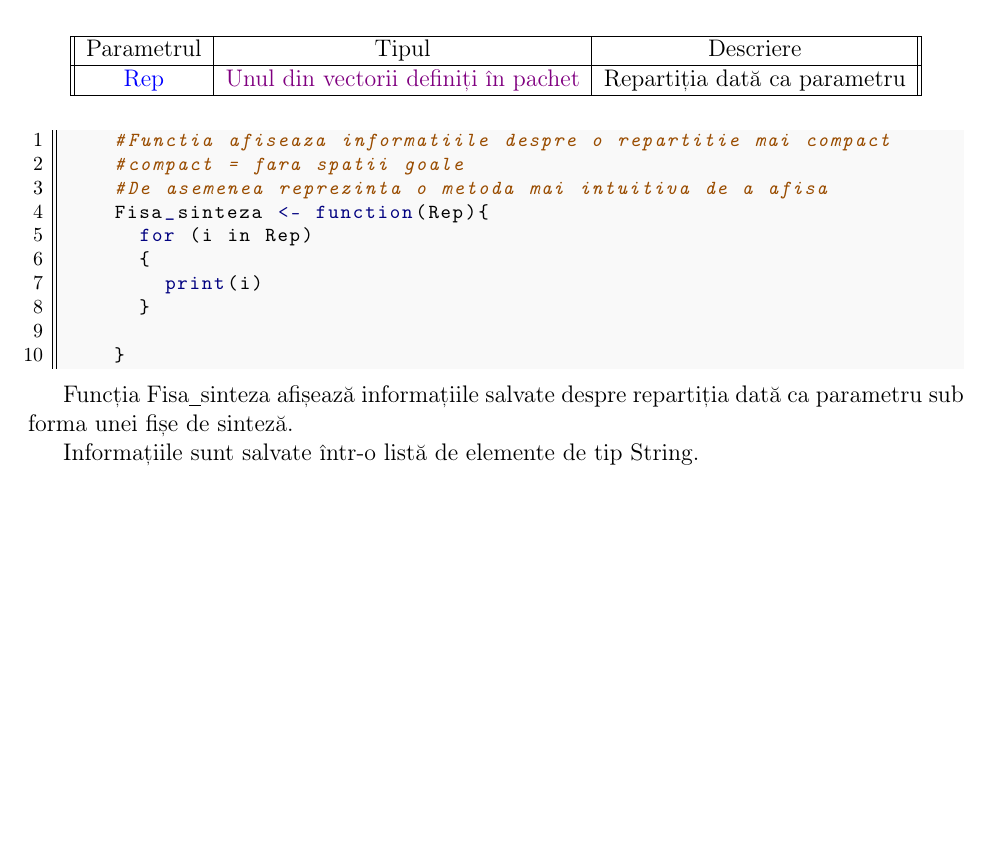
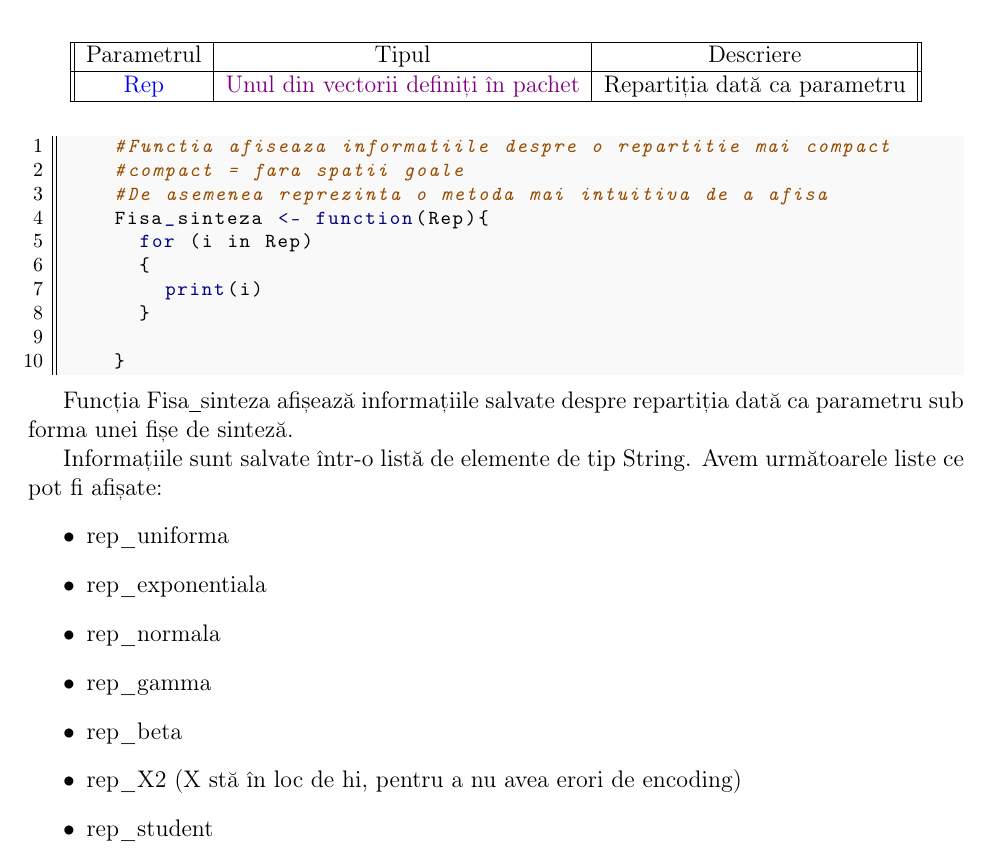
Before and after one commit to dragosconst/Proiect-PS, a LaTeX document (documentatie/ex8_documentatie.tex): part of the page, cut so that both start at the same text, the shorter picture padded with empty space. Compiled offline with pdfLaTeX.

Commit message:
small updates on 8

```diff
--- a/documentatie/ex8_documentatie.tex
+++ b/documentatie/ex8_documentatie.tex
@@ -91,8 +91,17 @@
 	\end{lstlisting}
 
 
-	Funcția Fisa\underline{\hspace{.08in}}sinteza afișează informațiile salvate despre repartiția dată ca parametru sub forma unei fișe de sinteză.\hfill \break
-	\indent Informațiile sunt salvate într-o listă de elemente de tip String.
+Funcția Fisa\underline{\hspace{.08in}}sinteza afișează informațiile salvate despre repartiția dată ca parametru sub forma unei fișe de sinteză.\hfill \break
+\indent Informațiile sunt salvate într-o listă de elemente de tip String. Avem următoarele liste ce pot fi afișate:
+\begin{itemize}
+	\item rep\_uniforma
+	\item rep\_exponentiala
+	\item rep\_normala
+	\item rep\_gamma
+	\item rep\_beta
+	\item rep\_X2 (X stă în loc de hi, pentru a nu avea erori de encoding)
+	\item rep\_student
+\end{itemize}
 
 
 \end{document}
```
Also changed, not shown: documentatie/ex8_documentatie.pdf.
